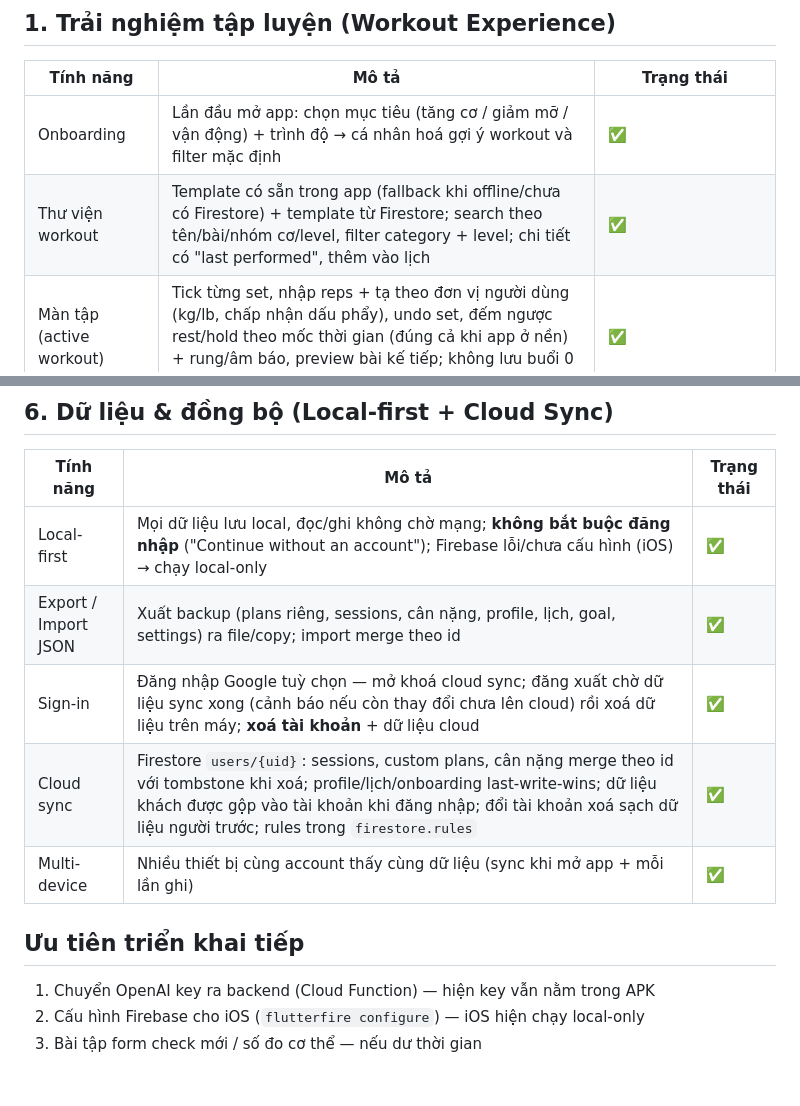
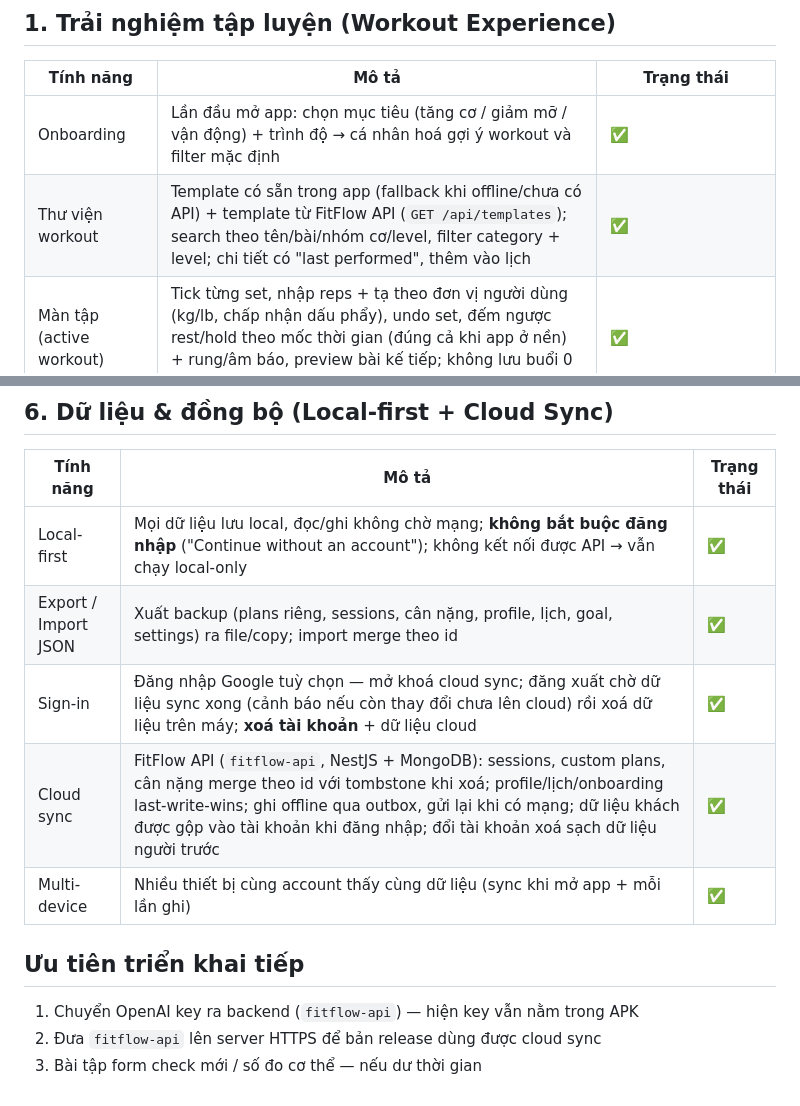
Before and after one commit to PRM-393-G5/fitflow, a Markdown page: docs/features.md, 2 parts joined by grey strips. Rendered like a GitHub page.

```diff
--- a/docs/features.md
+++ b/docs/features.md
@@ -7,7 +7,7 @@ Trạng thái: ✅ đã có · 🟡 có UI, chưa hoàn chỉnh · 📋 kế ho
 | Tính năng | Mô tả | Trạng thái |
 |---|---|---|
 | Onboarding | Lần đầu mở app: chọn mục tiêu (tăng cơ / giảm mỡ / vận động) + trình độ → cá nhân hoá gợi ý workout và filter mặc định | ✅ |
-| Thư viện workout | Template có sẵn trong app (fallback khi offline/chưa có Firestore) + template từ Firestore; search theo tên/bài/nhóm cơ/level, filter category + level; chi tiết có "last performed", thêm vào lịch | ✅ |
+| Thư viện workout | Template có sẵn trong app (fallback khi offline/chưa có API) + template từ FitFlow API (`GET /api/templates`); search theo tên/bài/nhóm cơ/level, filter category + level; chi tiết có "last performed", thêm vào lịch | ✅ |
 | Màn tập (active workout) | Tick từng set, nhập reps + tạ theo đơn vị người dùng (kg/lb, chấp nhận dấu phẩy), undo set, đếm ngược rest/hold theo mốc thời gian (đúng cả khi app ở nền) + rung/âm báo, preview bài kế tiếp; không lưu buổi 0 set | ✅ |
 | Today's workout | Home hiển thị workout theo lịch tuần hoặc theo goal onboarding | ✅ |
 | Workout builder | Tạo / **sửa / xoá** plan riêng: tên, category, level, exercise động (reps hoặc giây, nhóm cơ, rest, tạ), validate từng field, tự estimate thời lượng | ✅ |
@@ -61,14 +61,14 @@ Trạng thái: ✅ đã có · 🟡 có UI, chưa hoàn chỉnh · 📋 kế ho
 
 | Tính năng | Mô tả | Trạng thái |
 |---|---|---|
-| Local-first | Mọi dữ liệu lưu local, đọc/ghi không chờ mạng; **không bắt buộc đăng nhập** ("Continue without an account"); Firebase lỗi/chưa cấu hình (iOS) → chạy local-only | ✅ |
+| Local-first | Mọi dữ liệu lưu local, đọc/ghi không chờ mạng; **không bắt buộc đăng nhập** ("Continue without an account"); không kết nối được API → vẫn chạy local-only | ✅ |
 | Export / Import JSON | Xuất backup (plans riêng, sessions, cân nặng, profile, lịch, goal, settings) ra file/copy; import merge theo id | ✅ |
 | Sign-in | Đăng nhập Google tuỳ chọn — mở khoá cloud sync; đăng xuất chờ dữ liệu sync xong (cảnh báo nếu còn thay đổi chưa lên cloud) rồi xoá dữ liệu trên máy; **xoá tài khoản** + dữ liệu cloud | ✅ |
-| Cloud sync | Firestore `users/{uid}`: sessions, custom plans, cân nặng merge theo id với tombstone khi xoá; profile/lịch/onboarding last-write-wins; dữ liệu khách được gộp vào tài khoản khi đăng nhập; đổi tài khoản xoá sạch dữ liệu người trước; rules trong `firestore.rules` | ✅ |
+| Cloud sync | FitFlow API (`fitflow-api`, NestJS + MongoDB): sessions, custom plans, cân nặng merge theo id với tombstone khi xoá; profile/lịch/onboarding last-write-wins; ghi offline qua outbox, gửi lại khi có mạng; dữ liệu khách được gộp vào tài khoản khi đăng nhập; đổi tài khoản xoá sạch dữ liệu người trước | ✅ |
 | Multi-device | Nhiều thiết bị cùng account thấy cùng dữ liệu (sync khi mở app + mỗi lần ghi) | ✅ |
 
 ## Ưu tiên triển khai tiếp
 
-1. Chuyển OpenAI key ra backend (Cloud Function) — hiện key vẫn nằm trong APK
-2. Cấu hình Firebase cho iOS (`flutterfire configure`) — iOS hiện chạy local-only
+1. Chuyển OpenAI key ra backend (`fitflow-api`) — hiện key vẫn nằm trong APK
+2. Đưa `fitflow-api` lên server HTTPS để bản release dùng được cloud sync
 3. Bài tập form check mới / số đo cơ thể — nếu dư thời gian
```
Also changed, not shown: README.md (+7 -11 lines), docs/backend-migration.md (+3 -0 lines).
